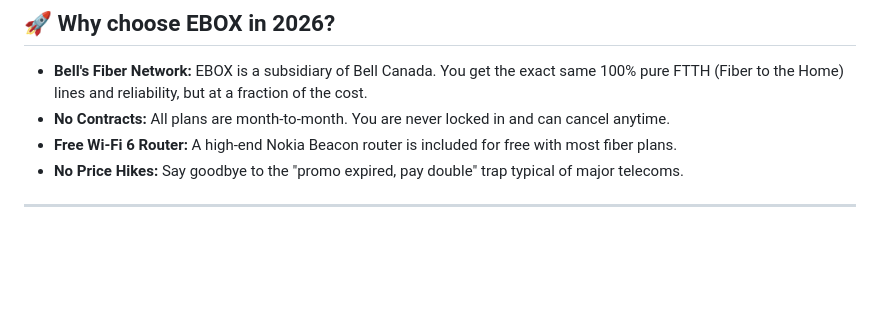
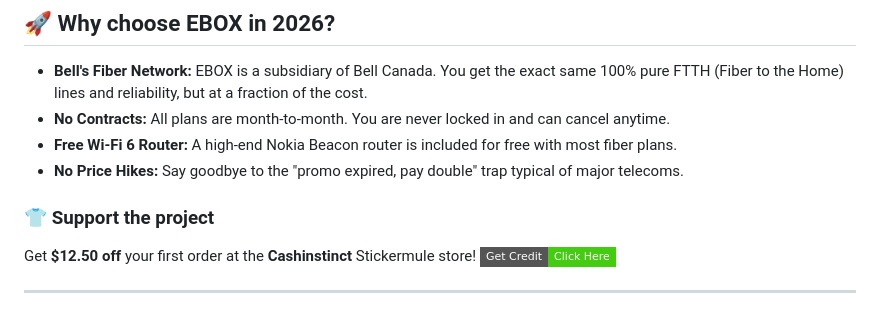
Before and after one commit to cashinstinct/ebox-referral-code-2026, a Markdown page: README.md, the part around the change. Rendered like a GitHub page; badges without logos; blank space fills up the shorter version.

```diff
--- a/README.md
+++ b/README.md
@@ -18,6 +18,10 @@ Using an EBOX referral code during your initial sign-up is the **only** way to g
 * **No Contracts:** All plans are month-to-month. You are never locked in and can cancel anytime.
 * **Free Wi-Fi 6 Router:** A high-end Nokia Beacon router is included for free with most fiber plans.
 * **No Price Hikes:** Say goodbye to the "promo expired, pay double" trap typical of major telecoms.
+
+### 👕 Support the project
+Get **$12.50 off** your first order at the **Cashinstinct** Stickermule store!
+[![Shop Cashinstinct](https://img.shields.io/badge/Get_Credit-Click_Here-brightgreen?style=flat-square&logo=stickermule)](https://www.stickermule.com/u/cashinstinct)
 
 ---
 
```
